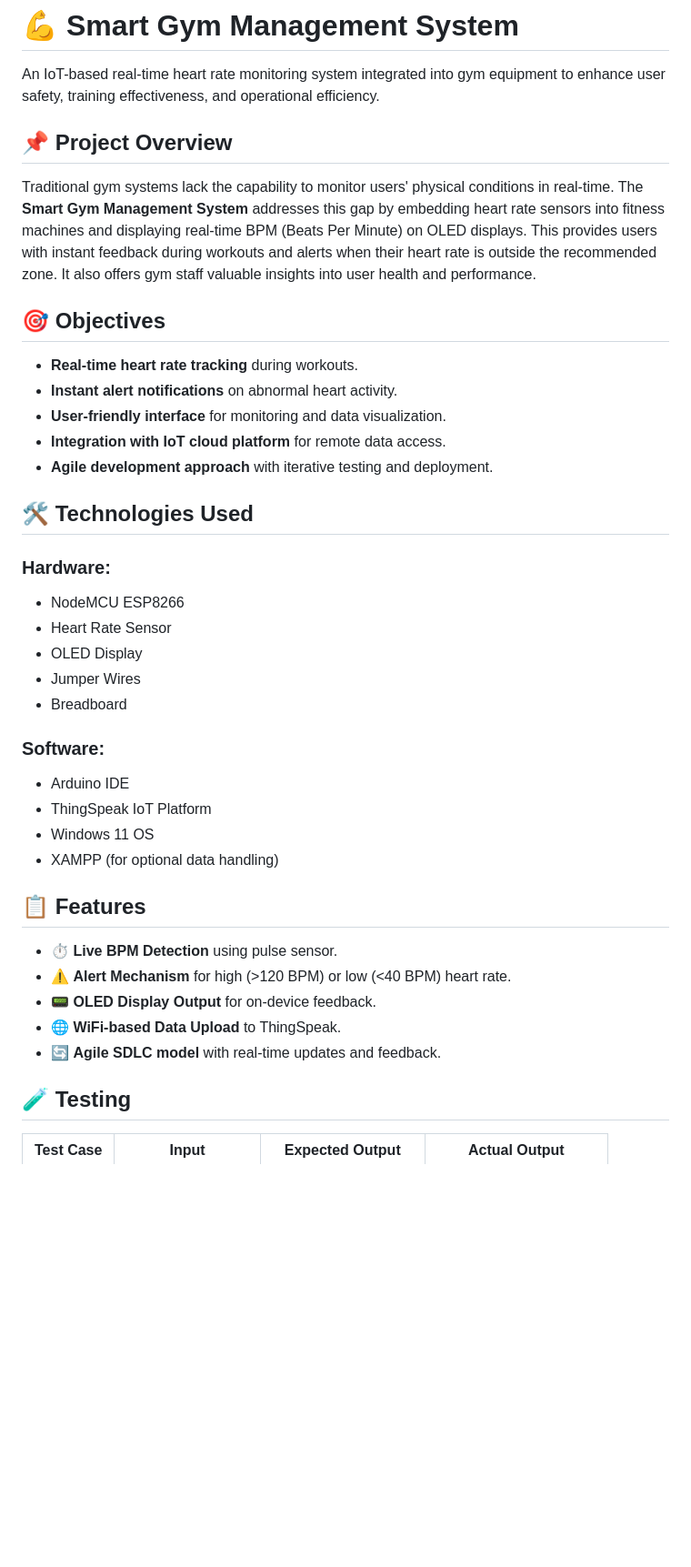
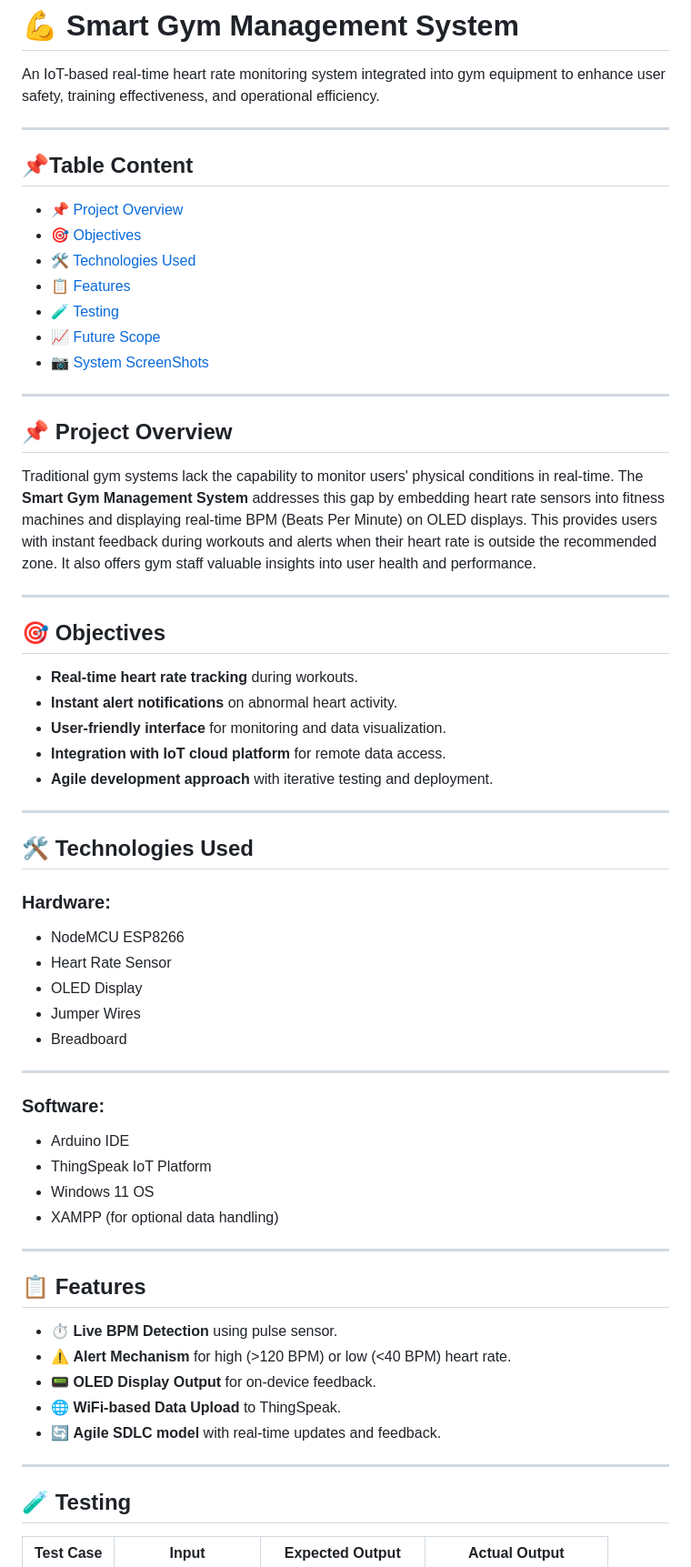
Before and after one commit to Saima2647/Gym-Management-System-Integrated-with-IOT, a Markdown page: README.md, the part around the change printed below. Shown: that part at 91% size. GitHub-like rendering; blank space fills up the shorter version.

```diff
--- a/README.md
+++ b/README.md
@@ -2,9 +2,23 @@
 
 An IoT-based real-time heart rate monitoring system integrated into gym equipment to enhance user safety, training effectiveness, and operational efficiency.
 
+---
+## 📌Table Content
+- [📌 Project Overview](#-project-overview)
+- [🎯 Objectives](#-objectives)
+- [🛠️ Technologies Used](https://github.com/Saima2647/Gym-Management-System-Integrated-with-IOT/edit/main/README.md#%EF%B8%8F-technologies-used)
+- [📋 Features](#-features)
+- [🧪 Testing](#-testing)
+- [📈 Future Scope](#-future-scope)
+- [📷 System ScreenShots](#-system-screenshots)
+
+---
+
 ## 📌 Project Overview
 
 Traditional gym systems lack the capability to monitor users' physical conditions in real-time. The **Smart Gym Management System** addresses this gap by embedding heart rate sensors into fitness machines and displaying real-time BPM (Beats Per Minute) on OLED displays. This provides users with instant feedback during workouts and alerts when their heart rate is outside the recommended zone. It also offers gym staff valuable insights into user health and performance.
+
+---
 
 ## 🎯 Objectives
 
@@ -13,6 +27,8 @@ Traditional gym systems lack the capability to monitor users' physical condition
 - **User-friendly interface** for monitoring and data visualization.
 - **Integration with IoT cloud platform** for remote data access.
 - **Agile development approach** with iterative testing and deployment.
+
+---
 
 ## 🛠️ Technologies Used
 
@@ -23,11 +39,15 @@ Traditional gym systems lack the capability to monitor users' physical condition
 - Jumper Wires
 - Breadboard
 
+---
+
 ### Software:
 - Arduino IDE
 - ThingSpeak IoT Platform
 - Windows 11 OS
 - XAMPP (for optional data handling)
+
+---
 
 ## 📋 Features
 
@@ -36,6 +56,8 @@ Traditional gym systems lack the capability to monitor users' physical condition
 - 📟 **OLED Display Output** for on-device feedback.
 - 🌐 **WiFi-based Data Upload** to ThingSpeak.
 - 🔄 **Agile SDLC model** with real-time updates and feedback.
+
+---
 
 ## 🧪 Testing
 
```
Also changed, not shown: other parts of README.md (+4 -0 lines).
